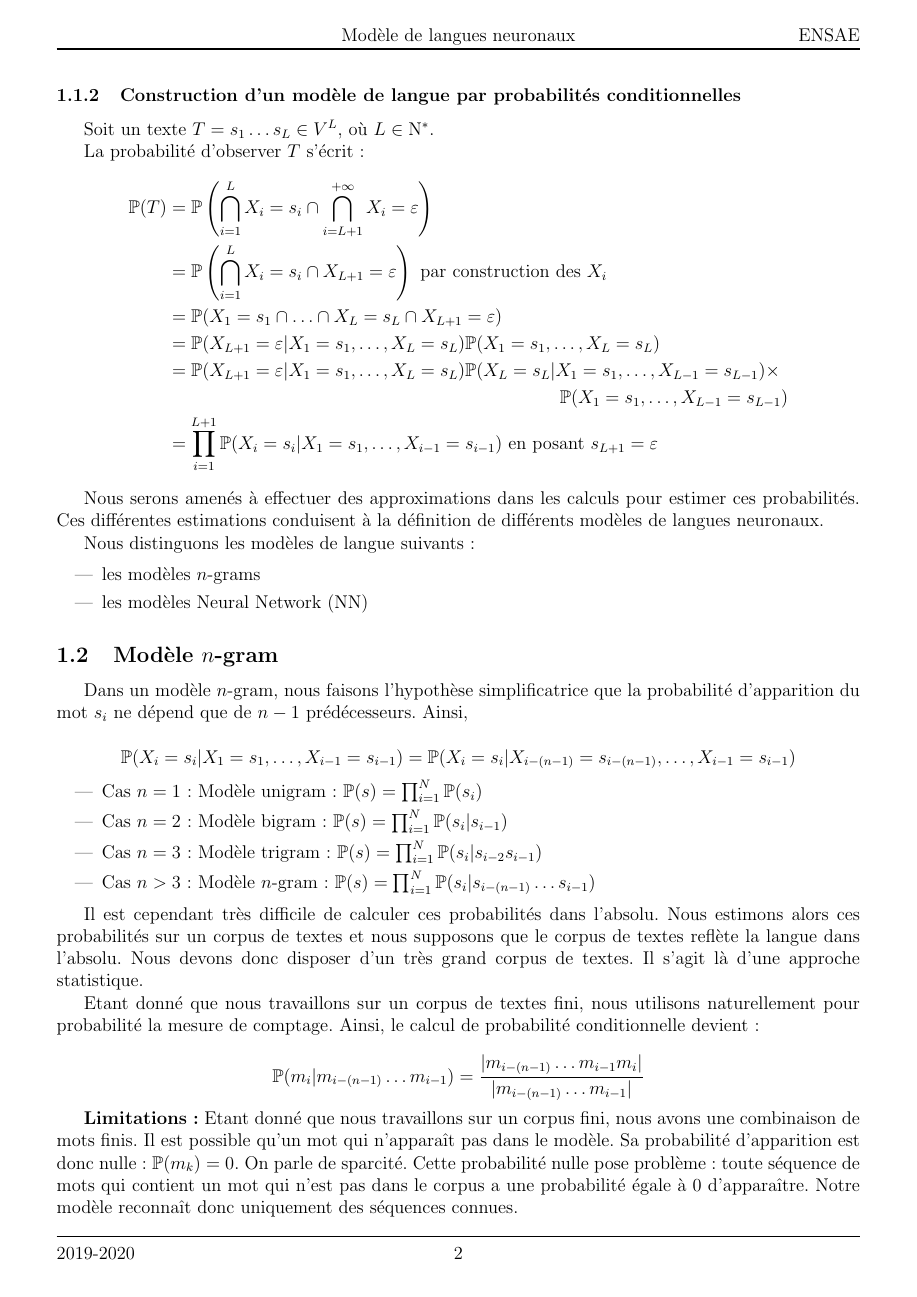
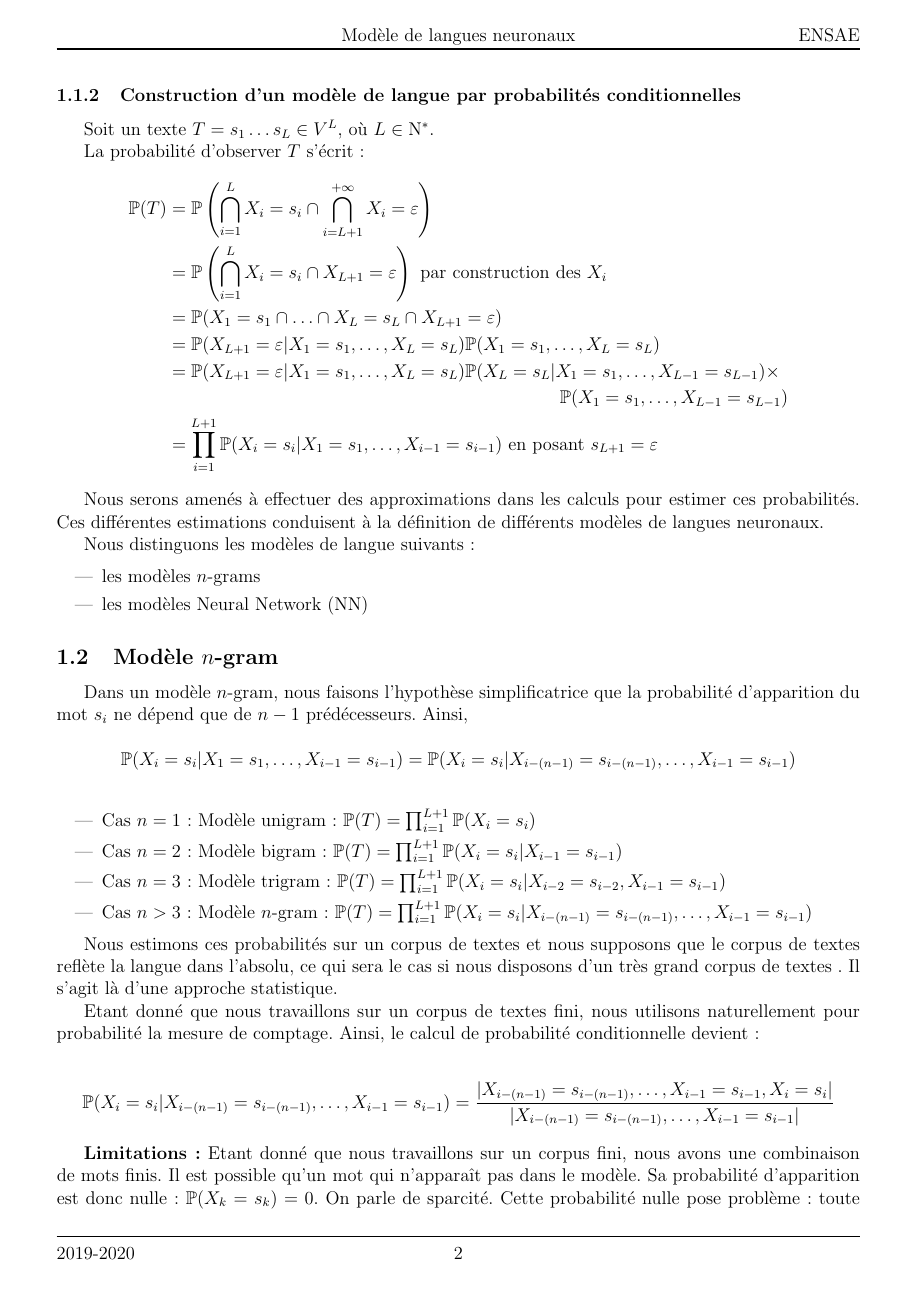
Before and after one commit to Nathravorn/statapp_language_model, a LaTeX document (latex/statapp.tex): page 2 of 3. Compiled offline with pdfLaTeX.

Commit message:
n-gram model corrected

```diff
--- a/latex/statapp.tex
+++ b/latex/statapp.tex
@@ -101,21 +101,22 @@ Dans un modèle $n$-gram, nous faisons l'hypothèse simplificatrice que la proba
 
 \[ \P(X_i=s_i \vert X_1=s_1,\ldots, X_{i-1}=s_{i-1}) = \P(X_i=s_i \vert X_{i-(n-1)}=s_{i-(n-1)},\ldots, X_{i-1}=s_{i-1}) \]
 
+\vspace{0.4cm}
+
 \begin{itemize}
-  \item Cas $n=1$ : Modèle unigram : $\P(s) = \prod_{i=1}^N \P(s_i)$
-  \item Cas $n=2$ : Modèle bigram : $\P(s) = \prod_{i=1}^N \P(s_i\vert s_{i-1})$
-  \item Cas $n=3$ : Modèle trigram : $\P(s) = \prod_{i=1}^N \P(s_i\vert s_{i-2}s_{i-1})$
-  \item Cas $n > 3$ : Modèle $n$-gram : $\P(s) = \prod_{i=1}^N \P(s_i\vert s_{i-(n-1)}\ldots s_{i-1})$
+  \item Cas $n=1$ : Modèle unigram : $\P(T) = \prod_{i=1}^{L+1} \P(X_i = s_i)$
+  \item Cas $n=2$ : Modèle bigram : $\P(T) = \prod_{i=1}^{L+1} \P(X_i = s_i\vert X_{i-1} = s_{i-1})$
+  \item Cas $n=3$ : Modèle trigram : $\P(T) = \prod_{i=1}^{L+1} \P(X_i = s_i\vert X_{i-2} = s_{i-2}, X_{i-1} = s_{i-1})$
+  \item Cas $n > 3$ : Modèle $n$-gram : $\P(T) = \prod_{i=1}^{L+1} \P(X_i = s_i\vert X_{i-(n-1)} = s_{i-(n-1)}, \ldots, X_{i-1} = s_{i-1})$
 \end{itemize}
 
-Il est cependant très difficile de calculer ces probabilités dans l'absolu.
-Nous estimons alors ces probabilités sur un corpus de textes et nous supposons que le corpus de textes reflète la langue dans l'absolu.
-Nous devons donc disposer d'un très grand corpus de textes. Il s'agit là d'une approche statistique.
+Nous estimons ces probabilités sur un corpus de textes et nous supposons que le corpus de textes reflète la langue dans l'absolu,
+ce qui sera le cas si nous disposons d'un très grand corpus de textes . Il s'agit là d'une approche statistique.
 
 Etant donné que nous travaillons sur un corpus de textes fini, nous utilisons naturellement pour probabilité la mesure de comptage. Ainsi, le calcul de probabilité conditionnelle devient :
 
-\[ \P(m_i\vert m_{i-(n-1)}\ldots m_{i-1}) = \frac{\vert m_{i-(n-1)}\ldots m_{i-1}m_i\vert}{\vert m_{i-(n-1)}\ldots m_{i-1}\vert} \]
+\[ \P(X_i = s_i\vert X_{i-(n-1)} = s_{i-(n-1)}, \ldots, X_{i-1} = s_{i-1}) = \frac{\vert X_{i-(n-1)} = s_{i-(n-1)}, \ldots, X_{i-1} = s_{i-1}, X_i = s_i\vert}{\vert X_{i-(n-1)} = s_{i-(n-1)},\ldots, X_{i-1} = s_{i-1}\vert} \]
 
-\textbf{Limitations :} Etant donné que nous travaillons sur un corpus fini, nous avons une combinaison de mots finis. Il est possible qu'un mot qui n'apparaît pas dans le modèle. Sa probabilité d'apparition est donc nulle : $\P(m_k) = 0$. On parle de sparcité. Cette probabilité nulle pose problème : toute séquence de mots qui contient un mot qui n'est pas dans le corpus a une probabilité égale à 0 d'apparaître.
+\textbf{Limitations :} Etant donné que nous travaillons sur un corpus fini, nous avons une combinaison de mots finis. Il est possible qu'un mot qui n'apparaît pas dans le modèle. Sa probabilité d'apparition est donc nulle : $\P(X_k = s_k) = 0$. On parle de sparcité. Cette probabilité nulle pose problème : toute séquence de mots qui n'apparaît pas dans le corpus a une probabilité égale à 0 d'apparaître.
 Notre modèle reconnaît donc uniquement des séquences connues.
 
```
Also changed, not shown: latex/statapp.pdf, latex/statapp.tex (2 more changed lines).
